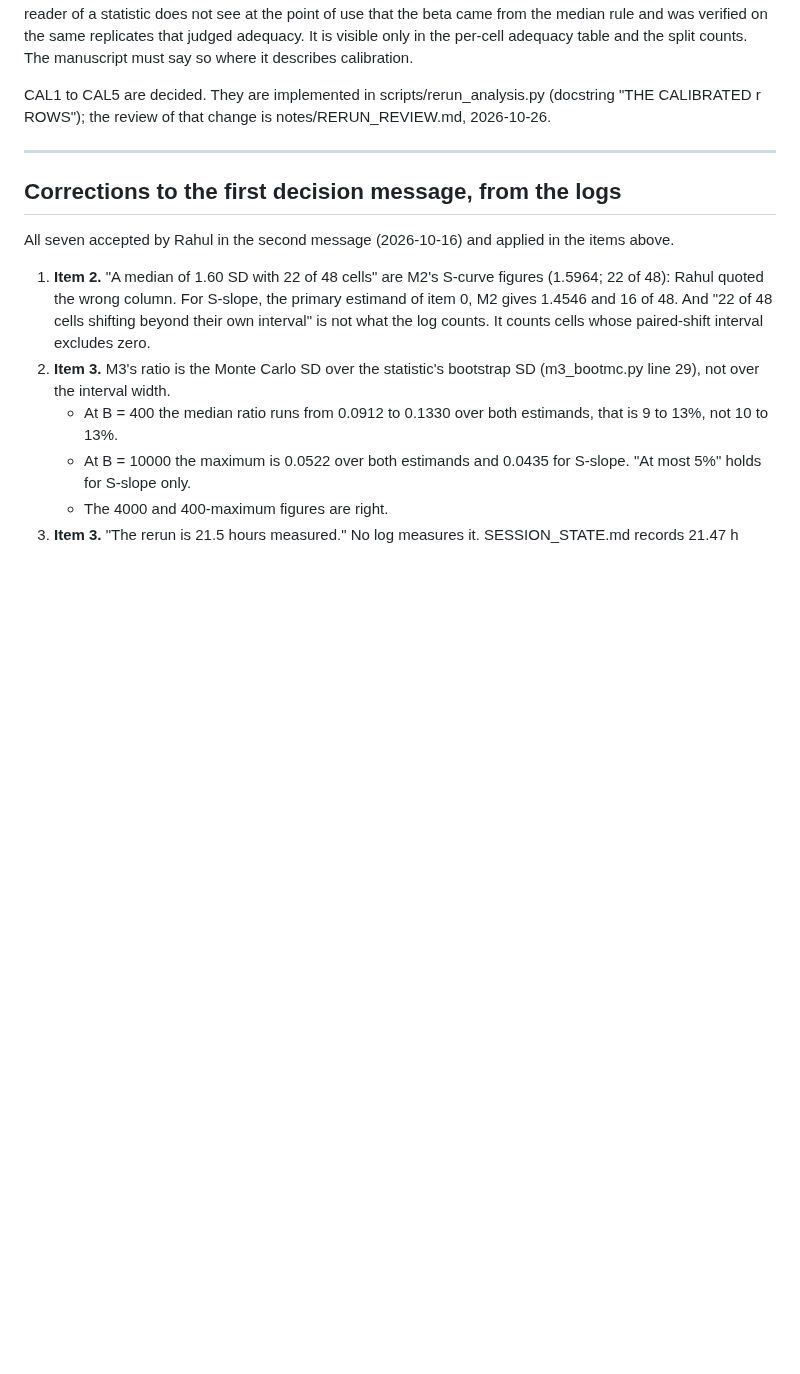
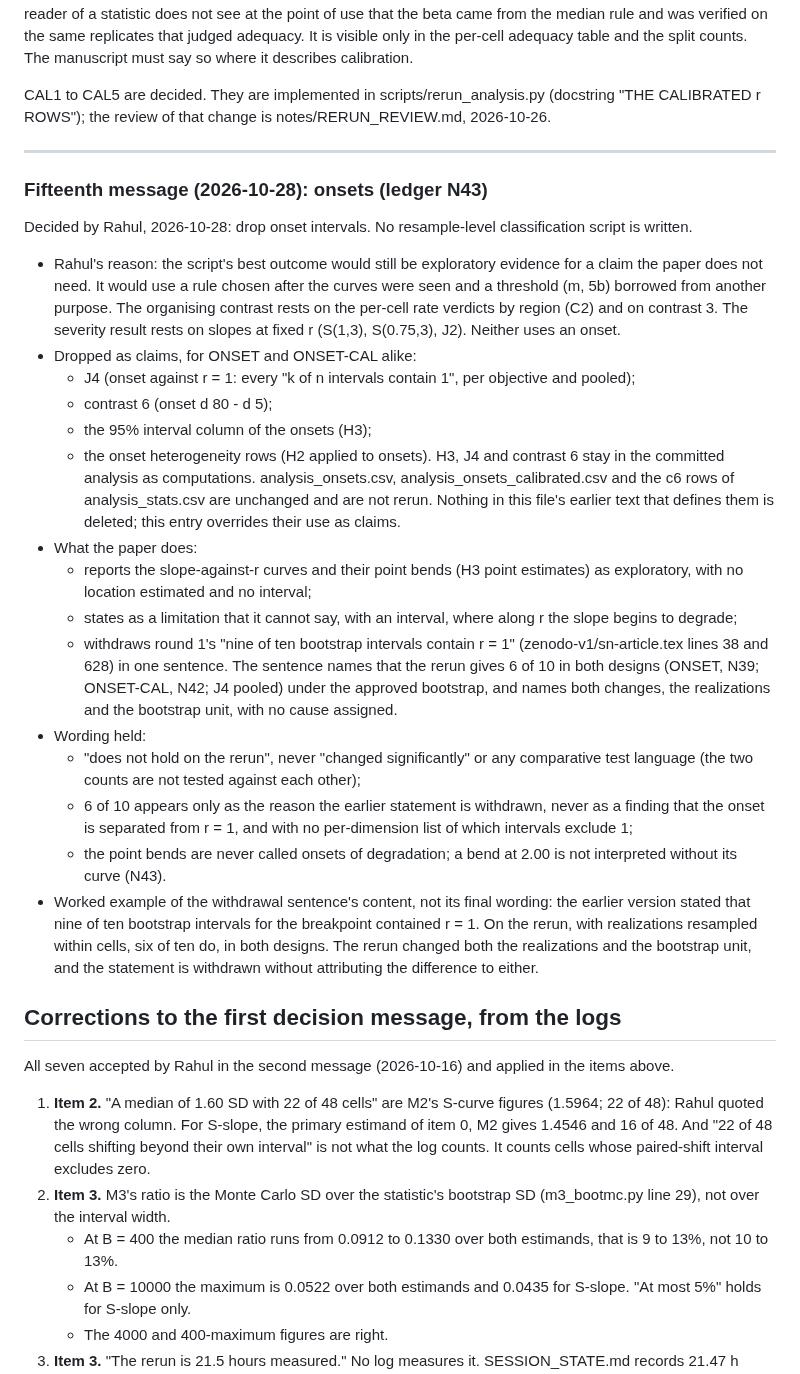
Before and after one commit to rahul-k-mishra/cbo-gap-final, a Markdown page: notes/ANALYSIS_CRITERIA.md, the part around the change. Drawn GitHub-style; blank space fills up the shorter version.

Commit message:
N43 decision: onset intervals dropped as claims (J4, contrast 6, interval column, heterogeneity); curves and point bends exploratory; round-1 nine-of-ten withdrawn; ANALYSIS_CRITERIA fifteenth message
Co-Authored-By: Claude Opus 5.5 <noreply@anthropic.com>

```diff
--- a/notes/ANALYSIS_CRITERIA.md
+++ b/notes/ANALYSIS_CRITERIA.md
@@ -2534,6 +2534,56 @@ of that change is notes/RERUN_REVIEW.md, 2026-10-26.
 
 ---
 
+### Fifteenth message (2026-10-28): onsets (ledger N43)
+
+Decided by Rahul, 2026-10-28: drop onset intervals. No resample-level
+classification script is written.
+
+- Rahul's reason: the script's best outcome would still be exploratory
+  evidence for a claim the paper does not need. It would use a rule chosen
+  after the curves were seen and a threshold (m, 5b) borrowed from another
+  purpose. The organising contrast rests on the per-cell rate verdicts by
+  region (C2) and on contrast 3. The severity result rests on slopes at
+  fixed r (S(1,3), S(0.75,3), J2). Neither uses an onset.
+- Dropped as claims, for ONSET and ONSET-CAL alike:
+  - J4 (onset against r = 1: every "k of n intervals contain 1", per
+    objective and pooled);
+  - contrast 6 (onset d 80 - d 5);
+  - the 95% interval column of the onsets (H3);
+  - the onset heterogeneity rows (H2 applied to onsets).
+  H3, J4 and contrast 6 stay in the committed analysis as computations.
+  analysis_onsets.csv, analysis_onsets_calibrated.csv and the c6 rows of
+  analysis_stats.csv are unchanged and are not rerun. Nothing in this
+  file's earlier text that defines them is deleted; this entry overrides
+  their use as claims.
+- What the paper does:
+  - reports the slope-against-r curves and their point bends (H3 point
+    estimates) as exploratory, with no location estimated and no
+    interval;
+  - states as a limitation that it cannot say, with an interval, where
+    along r the slope begins to degrade;
+  - withdraws round 1's "nine of ten bootstrap intervals contain r = 1"
+    (zenodo-v1/sn-article.tex lines 38 and 628) in one sentence. The
+    sentence names that the rerun gives 6 of 10 in both designs (ONSET,
+    N39; ONSET-CAL, N42; J4 pooled) under the approved bootstrap, and
+    names both changes, the realizations and the bootstrap unit, with no
+    cause assigned.
+- Wording held:
+  - "does not hold on the rerun", never "changed significantly" or any
+    comparative test language (the two counts are not tested against
+    each other);
+  - 6 of 10 appears only as the reason the earlier statement is
+    withdrawn, never as a finding that the onset is separated from r = 1,
+    and with no per-dimension list of which intervals exclude 1;
+  - the point bends are never called onsets of degradation; a bend at
+    2.00 is not interpreted without its curve (N43).
+- Worked example of the withdrawal sentence's content, not its final
+  wording: the earlier version stated that nine of ten bootstrap
+  intervals for the breakpoint contained r = 1. On the rerun, with
+  realizations resampled within cells, six of ten do, in both designs.
+  The rerun changed both the realizations and the bootstrap unit, and the
+  statement is withdrawn without attributing the difference to either.
+
 ## Corrections to the first decision message, from the logs
 
 All seven accepted by Rahul in the second message (2026-10-16) and
```
Also changed, not shown: notes/DEFECT_LEDGER.md (+26 -2 lines).
